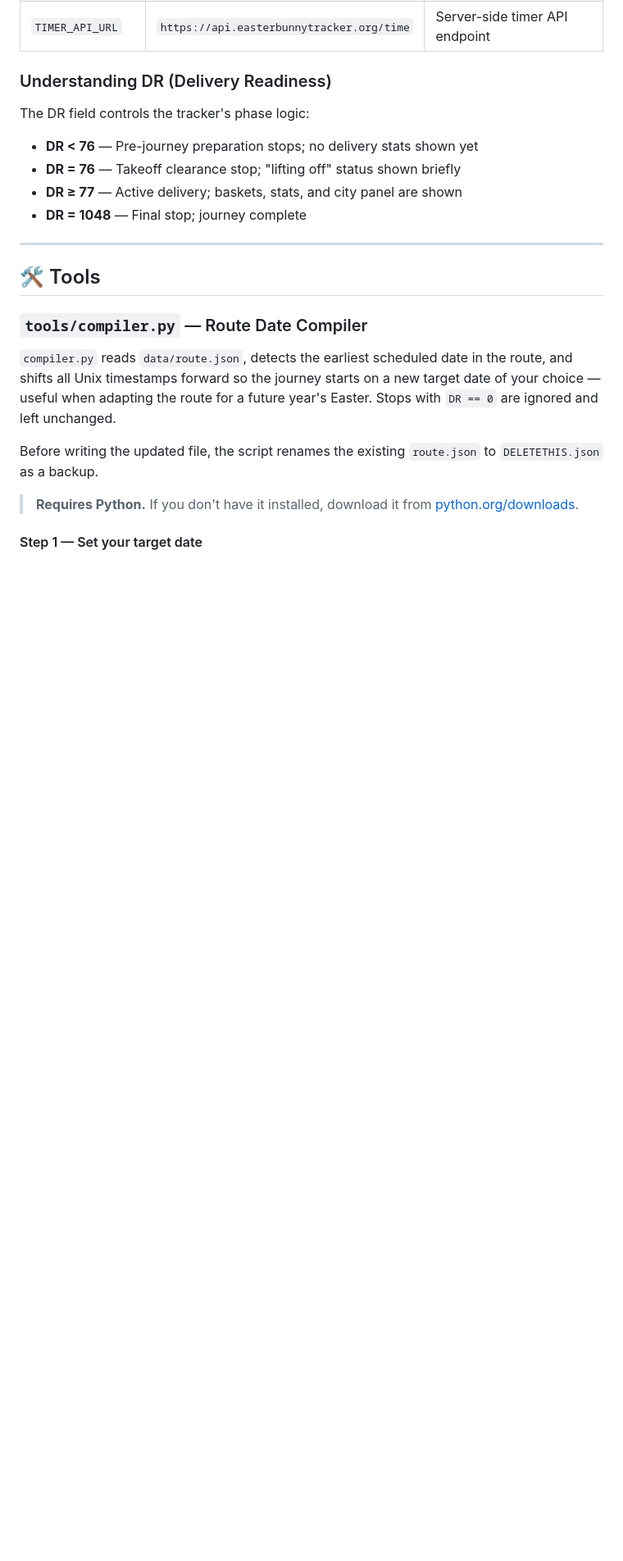
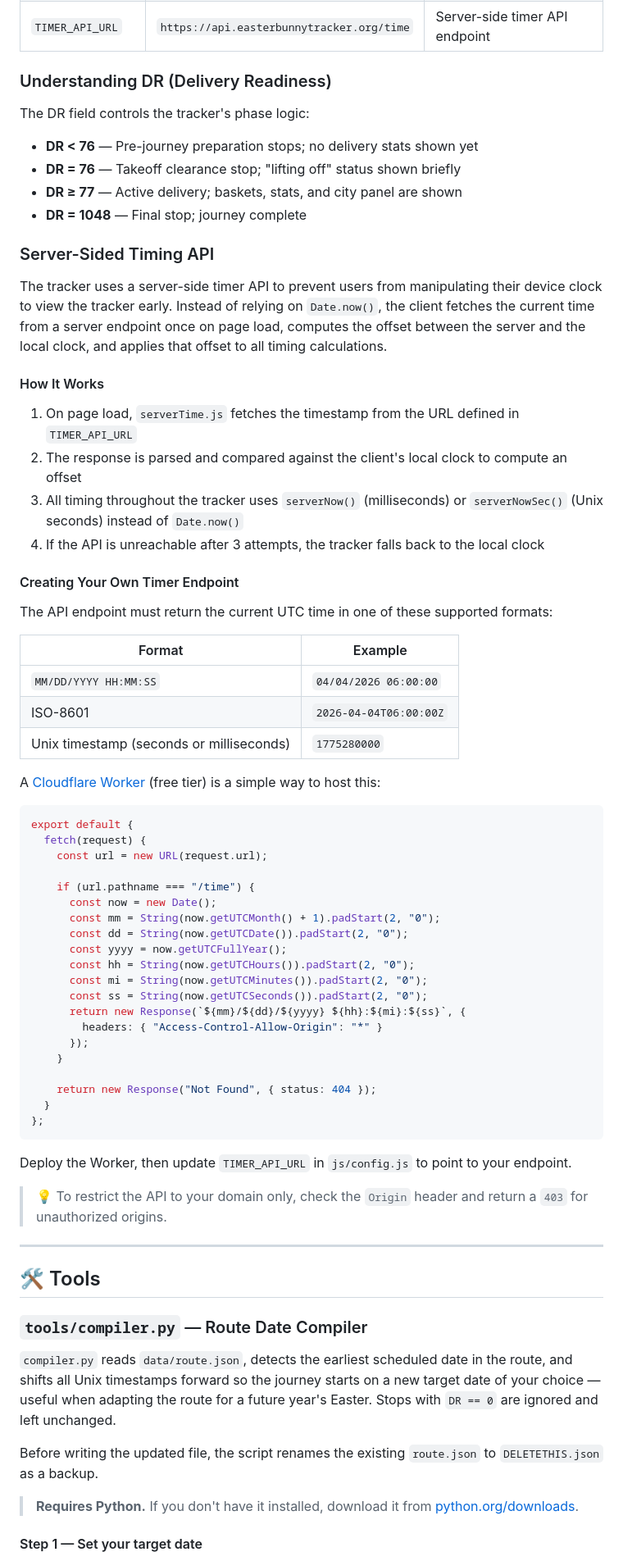
Before and after one commit to Roblify/Easter-Bunny-Tracker-easterbunnytracker.org-Open-Source-Code, a Markdown page: README.md, the part around the change. Shown at 82% size. Rendered like a GitHub page; blank space fills up the shorter version.

Commit message:
Document Server-Sided Timing API in README
Added documentation for the Server-Sided Timing API, including usage instructions and example code for creating a timer endpoint.

````diff
--- a/README.md
+++ b/README.md
@@ -144,6 +144,56 @@ The DR field controls the tracker's phase logic:
 - **DR ≥ 77** — Active delivery; baskets, stats, and city panel are shown
 - **DR = 1048** — Final stop; journey complete
 
+### Server-Sided Timing API
+
+The tracker uses a server-side timer API to prevent users from manipulating their device clock to view the tracker early. Instead of relying on `Date.now()`, the client fetches the current time from a server endpoint once on page load, computes the offset between the server and the local clock, and applies that offset to all timing calculations.
+
+#### How It Works
+
+1. On page load, `serverTime.js` fetches the timestamp from the URL defined in `TIMER_API_URL`
+2. The response is parsed and compared against the client's local clock to compute an offset
+3. All timing throughout the tracker uses `serverNow()` (milliseconds) or `serverNowSec()` (Unix seconds) instead of `Date.now()`
+4. If the API is unreachable after 3 attempts, the tracker falls back to the local clock
+
+#### Creating Your Own Timer Endpoint
+
+The API endpoint must return the current UTC time in one of these supported formats:
+
+| Format | Example |
+|---|---|
+| `MM/DD/YYYY HH:MM:SS` | `04/04/2026 06:00:00` |
+| ISO-8601 | `2026-04-04T06:00:00Z` |
+| Unix timestamp (seconds or milliseconds) | `1775280000` |
+
+A [Cloudflare Worker](https://workers.cloudflare.com/) (free tier) is a simple way to host this:
+
+```js
+export default {
+  fetch(request) {
+    const url = new URL(request.url);
+
+    if (url.pathname === "/time") {
+      const now = new Date();
+      const mm = String(now.getUTCMonth() + 1).padStart(2, "0");
+      const dd = String(now.getUTCDate()).padStart(2, "0");
+      const yyyy = now.getUTCFullYear();
+      const hh = String(now.getUTCHours()).padStart(2, "0");
+      const mi = String(now.getUTCMinutes()).padStart(2, "0");
+      const ss = String(now.getUTCSeconds()).padStart(2, "0");
+      return new Response(`${mm}/${dd}/${yyyy} ${hh}:${mi}:${ss}`, {
+        headers: { "Access-Control-Allow-Origin": "*" }
+      });
+    }
+
+    return new Response("Not Found", { status: 404 });
+  }
+};
+```
+
+Deploy the Worker, then update `TIMER_API_URL` in `js/config.js` to point to your endpoint.
+
+> 💡 To restrict the API to your domain only, check the `Origin` header and return a `403` for unauthorized origins.
+
 ---
 
 ## 🛠️ Tools
````
